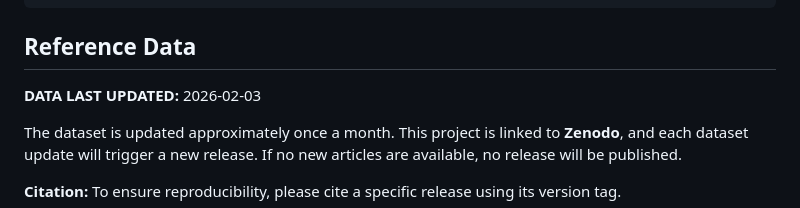
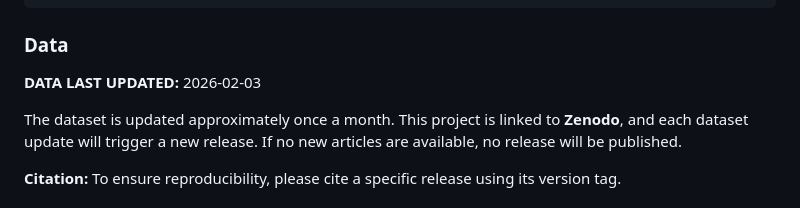
Before and after one commit to feracotommaso/living_SEB_review, a Markdown page: README.md, the part around the change. Drawn GitHub-style.

Commit message:
correct readme

````diff
--- a/README.md
+++ b/README.md
@@ -65,7 +65,7 @@ Feraco, T., Calderan, M. & Pellegrino, G. (2025). The Living SEB Project: A Livi
 ```
 
 
-## Reference Data
+### Data
 
 **DATA LAST UPDATED:** 2026-02-03
 
````
